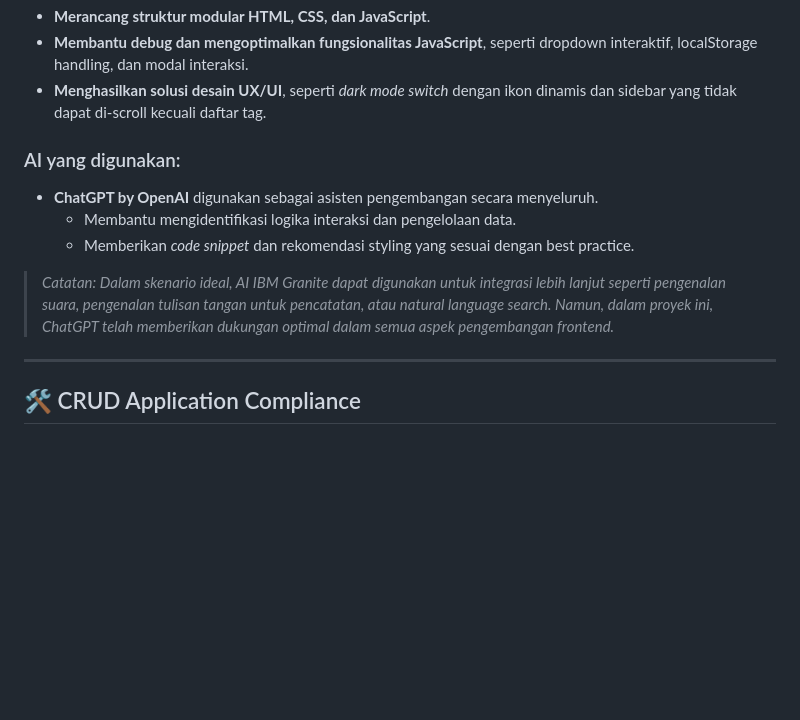
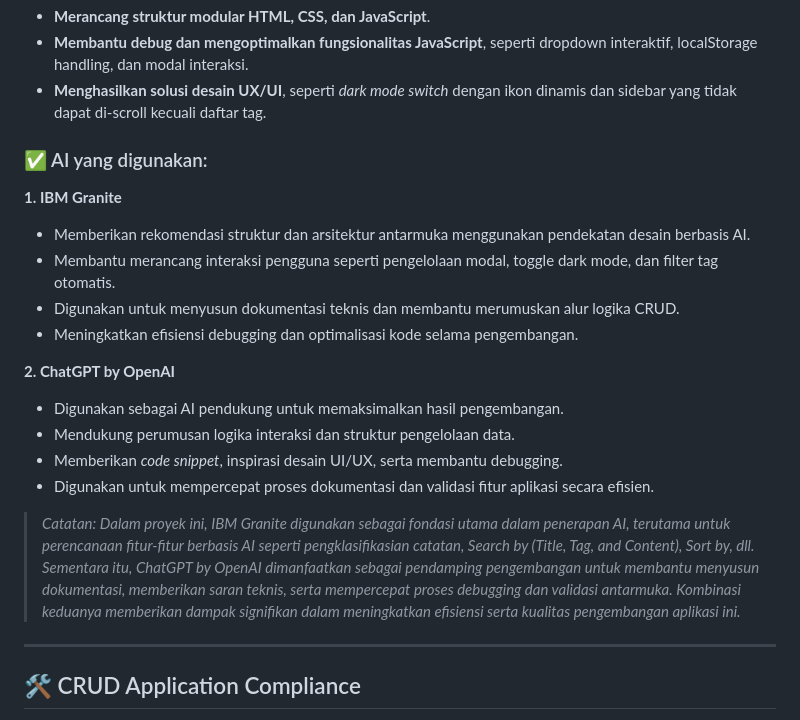
Before and after one commit to FahmiGegeee/capstone-project-Hacktiv8, a Markdown page: README.md, the part around the change. Rendered like a GitHub page; blank space fills up the shorter version.

```diff
--- a/README.md
+++ b/README.md
@@ -68,12 +68,20 @@ Dalam proses pengembangan proyek ini, AI digunakan secara efektif untuk:
 - **Membantu debug dan mengoptimalkan fungsionalitas JavaScript**, seperti dropdown interaktif, localStorage handling, dan modal interaksi.
 - **Menghasilkan solusi desain UX/UI**, seperti _dark mode switch_ dengan ikon dinamis dan sidebar yang tidak dapat di-scroll kecuali daftar tag.
 
-### AI yang digunakan:
-- **ChatGPT by OpenAI** digunakan sebagai asisten pengembangan secara menyeluruh.
-  - Membantu mengidentifikasi logika interaksi dan pengelolaan data.
-  - Memberikan _code snippet_ dan rekomendasi styling yang sesuai dengan best practice.
+### ✅ AI yang digunakan:
+**1. IBM Granite**
+   - Memberikan rekomendasi struktur dan arsitektur antarmuka menggunakan pendekatan desain berbasis AI.
+   - Membantu merancang interaksi pengguna seperti pengelolaan modal, toggle dark mode, dan filter tag otomatis.
+   - Digunakan untuk menyusun dokumentasi teknis dan membantu merumuskan alur logika CRUD.
+   - Meningkatkan efisiensi debugging dan optimalisasi kode selama pengembangan.
 
-> *Catatan: Dalam skenario ideal, AI IBM Granite dapat digunakan untuk integrasi lebih lanjut seperti pengenalan suara, pengenalan tulisan tangan untuk pencatatan, atau natural language search. Namun, dalam proyek ini, ChatGPT telah memberikan dukungan optimal dalam semua aspek pengembangan frontend.*
+**2. ChatGPT by OpenAI**
+   - Digunakan sebagai AI pendukung untuk memaksimalkan hasil pengembangan.
+   - Mendukung perumusan logika interaksi dan struktur pengelolaan data.
+   - Memberikan _code snippet_, inspirasi desain UI/UX, serta membantu debugging.
+   - Digunakan untuk mempercepat proses dokumentasi dan validasi fitur aplikasi secara efisien.
+
+> *Catatan: Dalam proyek ini, IBM Granite digunakan sebagai fondasi utama dalam penerapan AI, terutama untuk perencanaan fitur-fitur berbasis AI seperti pengklasifikasian catatan, Search by (Title, Tag, and Content), Sort by, dll. Sementara itu, ChatGPT by OpenAI dimanfaatkan sebagai pendamping pengembangan untuk membantu menyusun dokumentasi, memberikan saran teknis, serta mempercepat proses debugging dan validasi antarmuka. Kombinasi keduanya memberikan dampak signifikan dalam meningkatkan efisiensi serta kualitas pengembangan aplikasi ini.*
 
 ---
 
```
